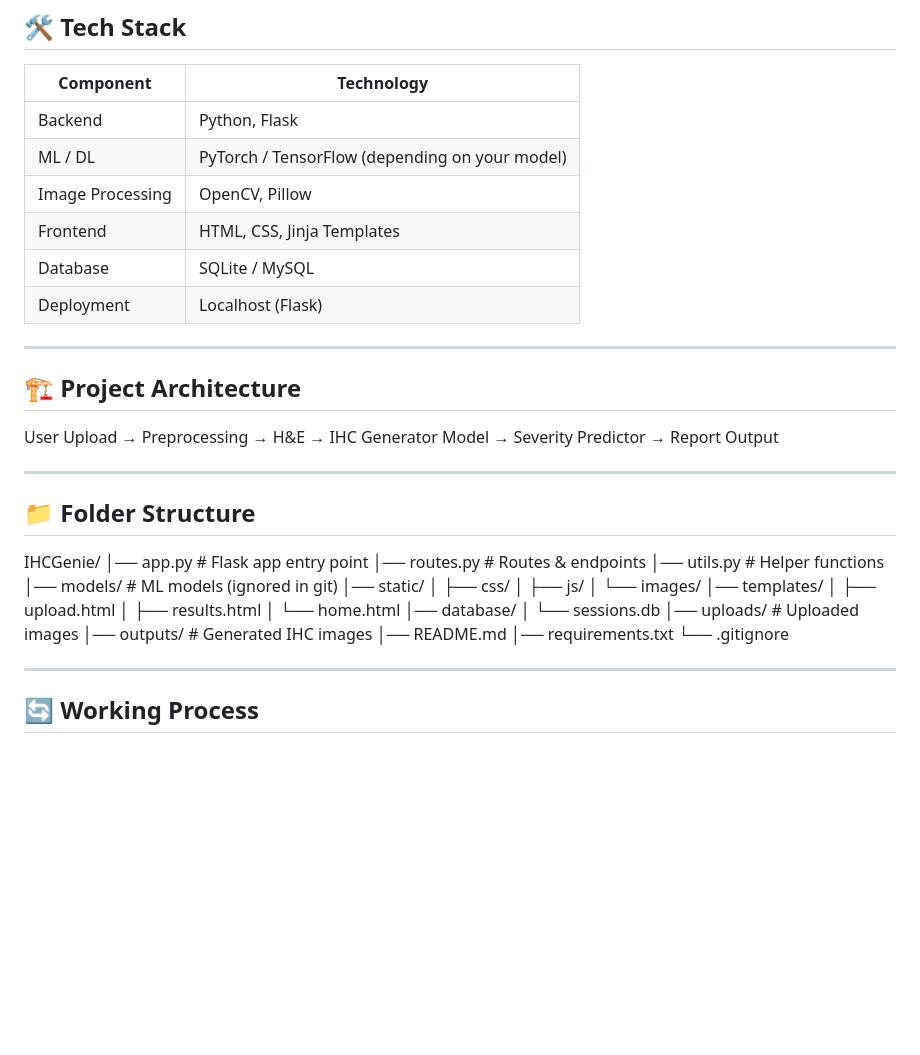
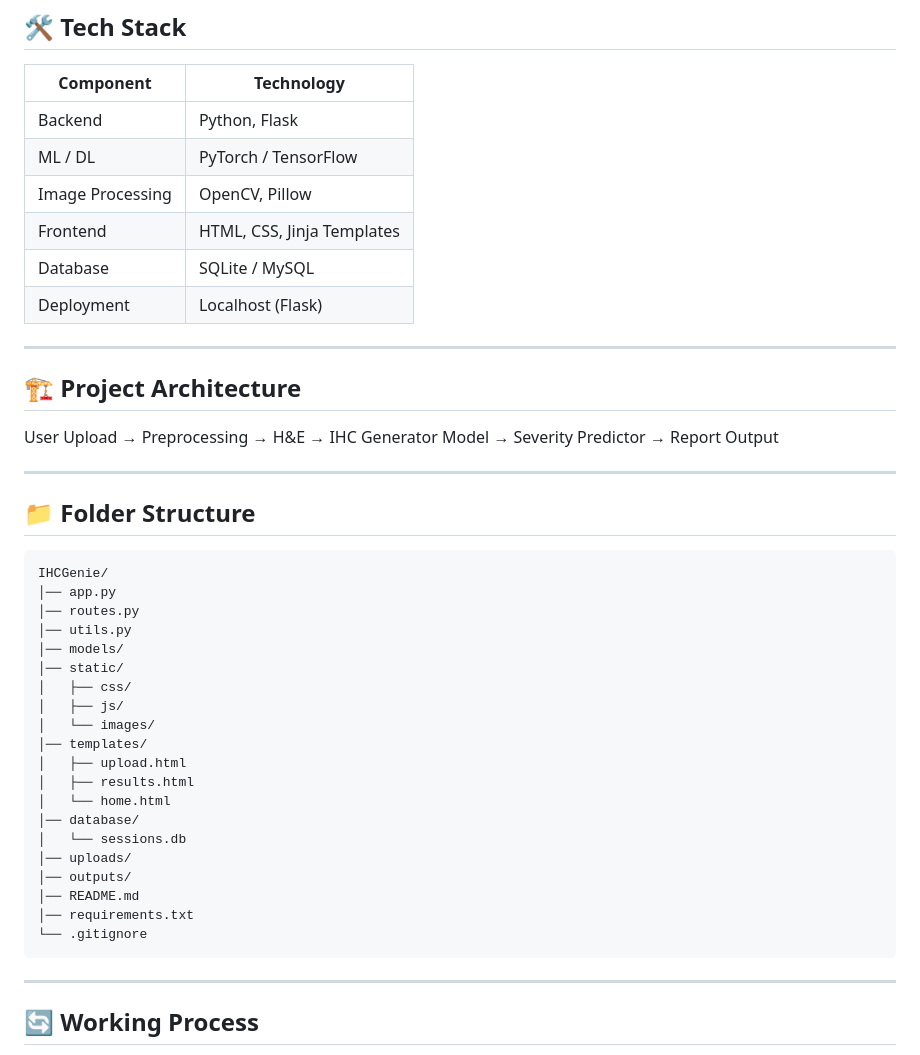
Before and after one commit to SuhasRock007/Technology-Enabled-Pathology-in-Optimizing-IHC-Testing-for-Breast-Cancer, a Markdown page: README.md, the part around the change printed below. Drawn GitHub-style; blank space fills up the shorter version.

````diff
--- a/README.md
+++ b/README.md
@@ -54,7 +54,7 @@ Using the generated image or extracted features.
 | Component | Technology |
 |----------|------------|
 | Backend | Python, Flask |
-| ML / DL | PyTorch / TensorFlow (depending on your model) |
+| ML / DL | PyTorch / TensorFlow |
 | Image Processing | OpenCV, Pillow |
 | Frontend | HTML, CSS, Jinja Templates |
 | Database | SQLite / MySQL |
@@ -63,35 +63,33 @@ Using the generated image or extracted features.
 ---
 
 ## 🏗 Project Architecture
-
 User Upload → Preprocessing → H&E → IHC Generator Model → Severity Predictor → Report Output
-
 
 ---
 
 ## 📁 Folder Structure
-
+```
 IHCGenie/
-│── app.py # Flask app entry point
-│── routes.py # Routes & endpoints
-│── utils.py # Helper functions
-│── models/ # ML models (ignored in git)
+│── app.py
+│── routes.py
+│── utils.py
+│── models/
 │── static/
-│ ├── css/
-│ ├── js/
-│ └── images/
+│   ├── css/
+│   ├── js/
+│   └── images/
 │── templates/
-│ ├── upload.html
-│ ├── results.html
-│ └── home.html
+│   ├── upload.html
+│   ├── results.html
+│   └── home.html
 │── database/
-│ └── sessions.db
-│── uploads/ # Uploaded images
-│── outputs/ # Generated IHC images
+│   └── sessions.db
+│── uploads/
+│── outputs/
 │── README.md
 │── requirements.txt
 └── .gitignore
-
+```
 
 ---
 
````
Also changed, not shown: other parts of README.md (+32 -32 lines).
